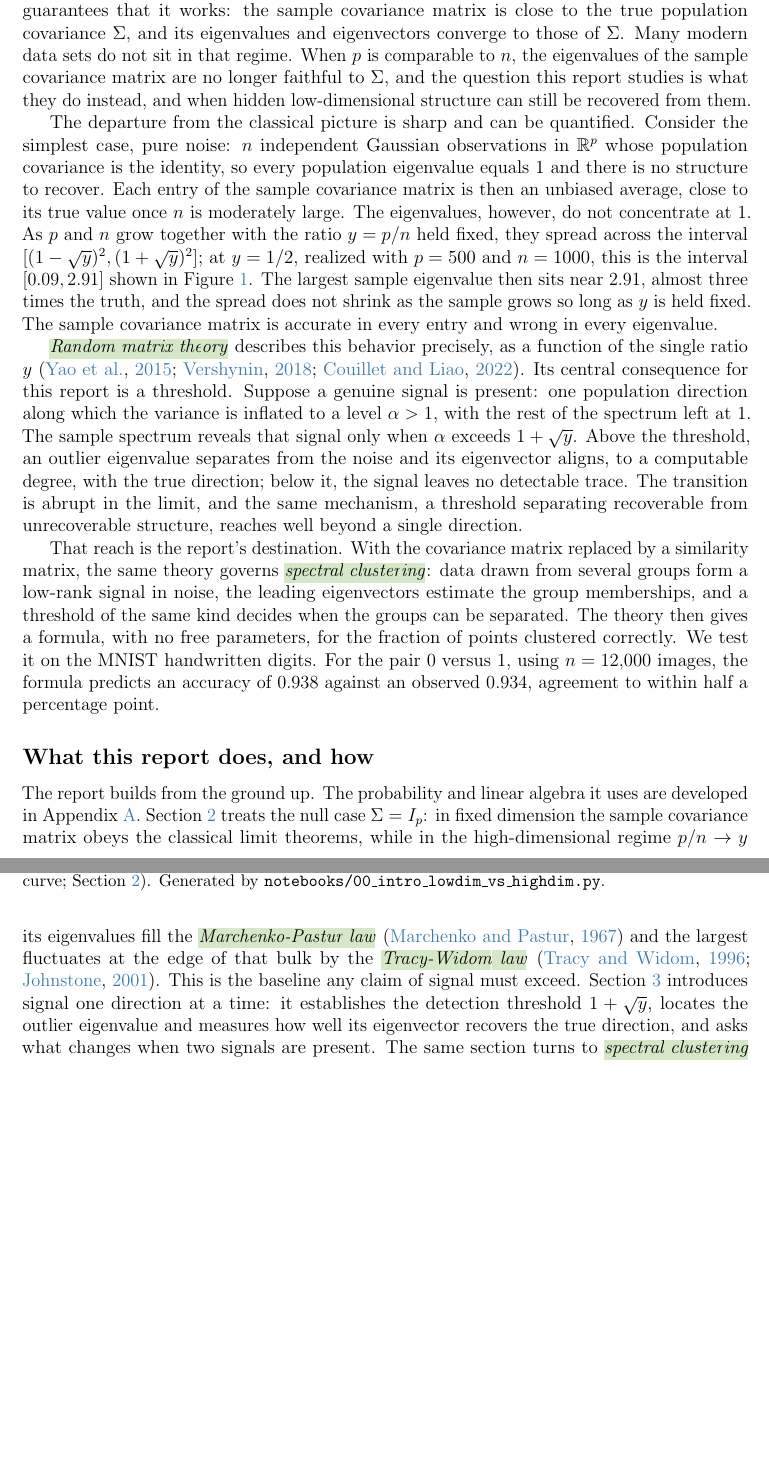
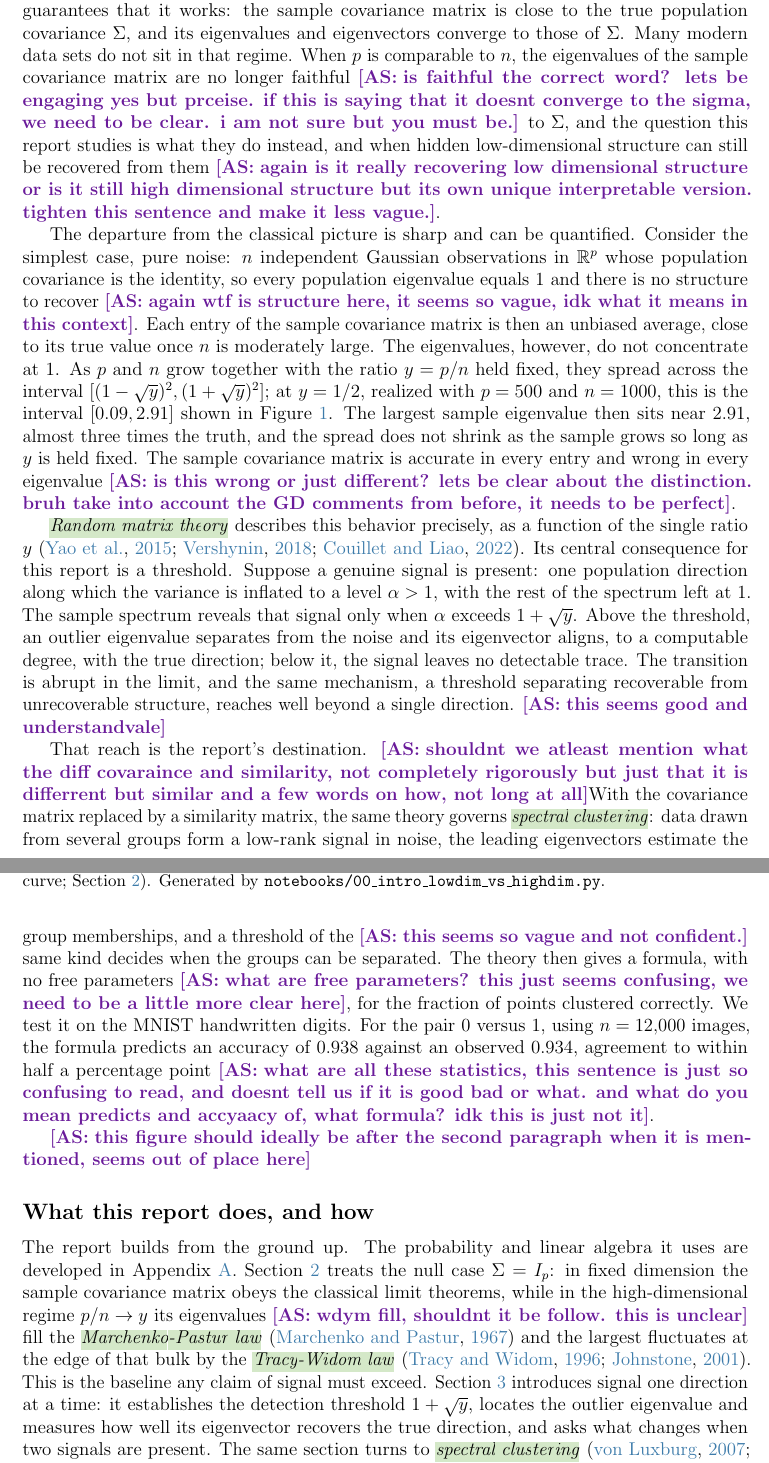
Before and after one commit to arzaansingh/random-matrices-study, a LaTeX document (main.tex, which reads sections/01-introduction.tex): two parts of pages 4 and 5 of 105, joined at a grey line, cut so that both start at the same text, the shorter picture padded with empty space. Compiled offline with pdfLaTeX.

Commit message:
arzaan comments intro

```diff
--- a/sections/01-introduction.tex
+++ b/sections/01-introduction.tex
@@ -16,14 +16,15 @@
 
 \subsection*{Why random matrices?}
 
-To look for structure in a data set, one computes its sample covariance matrix and reads off the leading eigenvalues and eigenvectors. This is \vocab{principal components analysis}, and when the number of observations \(n\) is large relative to the number of variables \(p\), classical statistics guarantees that it works: the sample covariance matrix is close to the true population covariance \(\Sigma\), and its eigenvalues and eigenvectors converge to those of \(\Sigma\). Many modern data sets do not sit in that regime. When \(p\) is comparable to \(n\), the eigenvalues of the sample covariance matrix are no longer faithful to \(\Sigma\), and the question this report studies is what they do instead, and when hidden low-dimensional structure can still be recovered from them.
+To look for structure in a data set, one computes its sample covariance matrix and reads off the leading eigenvalues and eigenvectors. This is \vocab{principal components analysis}, and when the number of observations \(n\) is large relative to the number of variables \(p\), classical statistics guarantees that it works: the sample covariance matrix is close to the true population covariance \(\Sigma\), and its eigenvalues and eigenvectors converge to those of \(\Sigma\). Many modern data sets do not sit in that regime. When \(p\) is comparable to \(n\), the eigenvalues of the sample covariance matrix are no longer faithful \arzaancomment{is faithful the correct word? lets be engaging yes but prceise. if this is saying that it doesnt converge to the sigma, we need to be clear. i am not sure but you must be.} to \(\Sigma\), and the question this report studies is what they do instead, and when hidden low-dimensional structure can still be recovered from them \arzaancomment{again is it really recovering low dimensional structure or is it still high dimensional structure but its own unique interpretable version. tighten this sentence and make it less vague.}.
 
-The departure from the classical picture is sharp and can be quantified. Consider the simplest case, pure noise: \(n\) independent Gaussian observations in \(\R^p\) whose population covariance is the identity, so every population eigenvalue equals \(1\) and there is no structure to recover. Each entry of the sample covariance matrix is then an unbiased average, close to its true value once \(n\) is moderately large. The eigenvalues, however, do not concentrate at \(1\). As \(p\) and \(n\) grow together with the ratio \(y = p/n\) held fixed, they spread across the interval \([(1-\sqrt{y})^2, (1+\sqrt{y})^2]\); at \(y = 1/2\), realized with \(p = 500\) and \(n = 1000\), this is the interval \([0.09, 2.91]\) shown in Figure~\ref{fig:intro-regimes}. The largest sample eigenvalue then sits near \(2.91\), almost three times the truth, and the spread does not shrink as the sample grows so long as \(y\) is held fixed. The sample covariance matrix is accurate in every entry and wrong in every eigenvalue.
+The departure from the classical picture is sharp and can be quantified. Consider the simplest case, pure noise: \(n\) independent Gaussian observations in \(\R^p\) whose population covariance is the identity, so every population eigenvalue equals \(1\) and there is no structure to recover \arzaancomment{again wtf is structure here, it seems so vague, idk what it means in this context}. Each entry of the sample covariance matrix is then an unbiased average, close to its true value once \(n\) is moderately large. The eigenvalues, however, do not concentrate at \(1\). As \(p\) and \(n\) grow together with the ratio \(y = p/n\) held fixed, they spread across the interval \([(1-\sqrt{y})^2, (1+\sqrt{y})^2]\); at \(y = 1/2\), realized with \(p = 500\) and \(n = 1000\), this is the interval \([0.09, 2.91]\) shown in Figure~\ref{fig:intro-regimes}. The largest sample eigenvalue then sits near \(2.91\), almost three times the truth, and the spread does not shrink as the sample grows so long as \(y\) is held fixed. The sample covariance matrix is accurate in every entry and wrong in every eigenvalue \arzaancomment{is this wrong or just different? lets be clear about the distinction. bruh take into account the GD comments from before, it needs to be perfect}.
 
-\vocab{Random matrix theory} describes this behavior precisely, as a function of the single ratio \(y\) \citep{YaoZhengBai2015, Vershynin2018, CouilletLiao2022}. Its central consequence for this report is a threshold. Suppose a genuine signal is present: one population direction along which the variance is inflated to a level \(\alpha > 1\), with the rest of the spectrum left at \(1\). The sample spectrum reveals that signal only when \(\alpha\) exceeds \(1 + \sqrt{y}\). Above the threshold, an outlier eigenvalue separates from the noise and its eigenvector aligns, to a computable degree, with the true direction; below it, the signal leaves no detectable trace. The transition is abrupt in the limit, and the same mechanism, a threshold separating recoverable from unrecoverable structure, reaches well beyond a single direction.
+\vocab{Random matrix theory} describes this behavior precisely, as a function of the single ratio \(y\) \citep{YaoZhengBai2015, Vershynin2018, CouilletLiao2022}. Its central consequence for this report is a threshold. Suppose a genuine signal is present: one population direction along which the variance is inflated to a level \(\alpha > 1\), with the rest of the spectrum left at \(1\). The sample spectrum reveals that signal only when \(\alpha\) exceeds \(1 + \sqrt{y}\). Above the threshold, an outlier eigenvalue separates from the noise and its eigenvector aligns, to a computable degree, with the true direction; below it, the signal leaves no detectable trace. The transition is abrupt in the limit, and the same mechanism, a threshold separating recoverable from unrecoverable structure, reaches well beyond a single direction. \arzaancomment{this seems good and understandvale}
 
-That reach is the report's destination. With the covariance matrix replaced by a similarity matrix, the same theory governs \vocab{spectral clustering}: data drawn from several groups form a low-rank signal in noise, the leading eigenvectors estimate the group memberships, and a threshold of the same kind decides when the groups can be separated. The theory then gives a formula, with no free parameters, for the fraction of points clustered correctly. We test it on the MNIST handwritten digits. For the pair \(0\) versus \(1\), using \(n = 12{,}000\) images, the formula predicts an accuracy of \(0.938\) against an observed \(0.934\), agreement to within half a percentage point.
+That reach is the report's destination. \arzaancomment{shouldnt we atleast mention what the diff covaraince and similarity, not completely rigorously but just that it is differrent but similar and a few words on how, not long at all}With the covariance matrix replaced by a similarity matrix, the same theory governs \vocab{spectral clustering}: data drawn from several groups form a low-rank signal in noise, the leading eigenvectors estimate the group memberships, and a threshold of the \arzaancomment{this seems so vague and not confident.} same kind decides when the groups can be separated. The theory then gives a formula, with no free parameters \arzaancomment{what are free parameters? this just seems confusing, we need to be a little more clear here}, for the fraction of points clustered correctly. We test it on the MNIST handwritten digits. For the pair \(0\) versus \(1\), using \(n = 12{,}000\) images, the formula predicts an accuracy of \(0.938\) against an observed \(0.934\), agreement to within half a percentage point \arzaancomment{what are all these statistics, this sentence is just so confusing to read, and doesnt tell us if it is good bad or what. and what do you mean predicts and accyaacy of, what formula? idk this is just not it}.
 
+\arzaancomment{this figure should ideally be after the second paragraph when it is mentioned, seems out of place here}
 \begin{figure}[t]
   \centering
   \includegraphics[width=0.95\textwidth]{figures/intro_lowdim_vs_highdim.png}
@@ -33,5 +34,5 @@ That reach is the report's destination. With the covariance matrix replaced by a
 
 \subsection*{What this report does, and how}
 
-The report builds from the ground up. The probability and linear algebra it uses are developed in Appendix~\ref{sec:foundations}. Section~\ref{sec:scm} treats the null case \(\Sigma = I_p\): in fixed dimension the sample covariance matrix obeys the classical limit theorems, while in the high-dimensional regime \(p/n \to y\) its eigenvalues fill the \vocab{Marchenko-Pastur law} \citep{MarchenkoPastur1967} and the largest fluctuates at the edge of that bulk by the \vocab{Tracy-Widom law} \citep{TracyWidom1996, Johnstone2001}. This is the baseline any claim of signal must exceed. Section~\ref{sec:spiked} introduces signal one direction at a time: it establishes the detection threshold \(1 + \sqrt{y}\), locates the outlier eigenvalue and measures how well its eigenvector recovers the true direction, and asks what changes when two signals are present. The same section turns to \vocab{spectral clustering} \citep{vonLuxburg2007, NgJordanWeiss2002}, where the similarity matrix of grouped data is again a low-rank signal in noise and the leading eigenvectors estimate the group labels; the resulting accuracy formula is tested on synthetic data and on the MNIST digits. Section~\ref{sec:conclusion} summarizes and points beyond.
+The report builds from the ground up. The probability and linear algebra it uses are developed in Appendix~\ref{sec:foundations}. Section~\ref{sec:scm} treats the null case \(\Sigma = I_p\): in fixed dimension the sample covariance matrix obeys the classical limit theorems, while in the high-dimensional regime \(p/n \to y\) its eigenvalues \arzaancomment{wdym fill, shouldnt it be follow. this is unclear} fill the \vocab{Marchenko-Pastur law} \citep{MarchenkoPastur1967} and the largest fluctuates at the edge of that bulk by the \vocab{Tracy-Widom law} \citep{TracyWidom1996, Johnstone2001}. This is the baseline any claim of signal must exceed. Section~\ref{sec:spiked} introduces signal one direction at a time: it establishes the detection threshold \(1 + \sqrt{y}\), locates the outlier eigenvalue and measures how well its eigenvector recovers the true direction, and asks what changes when two signals are present. The same section turns to \vocab{spectral clustering} \citep{vonLuxburg2007, NgJordanWeiss2002}, where the similarity matrix of grouped data is again a \arzaancomment{again what does low rank signal in noise mean, this is unclear} low-rank signal in noise and the leading eigenvectors estimate the group labels; the resulting accuracy formula is tested on synthetic data and on the MNIST digits. Section~\ref{sec:conclusion} summarizes and points beyond.
 
```
Also changed, not shown: sections/01-introduction.tex (4 more changed lines).
